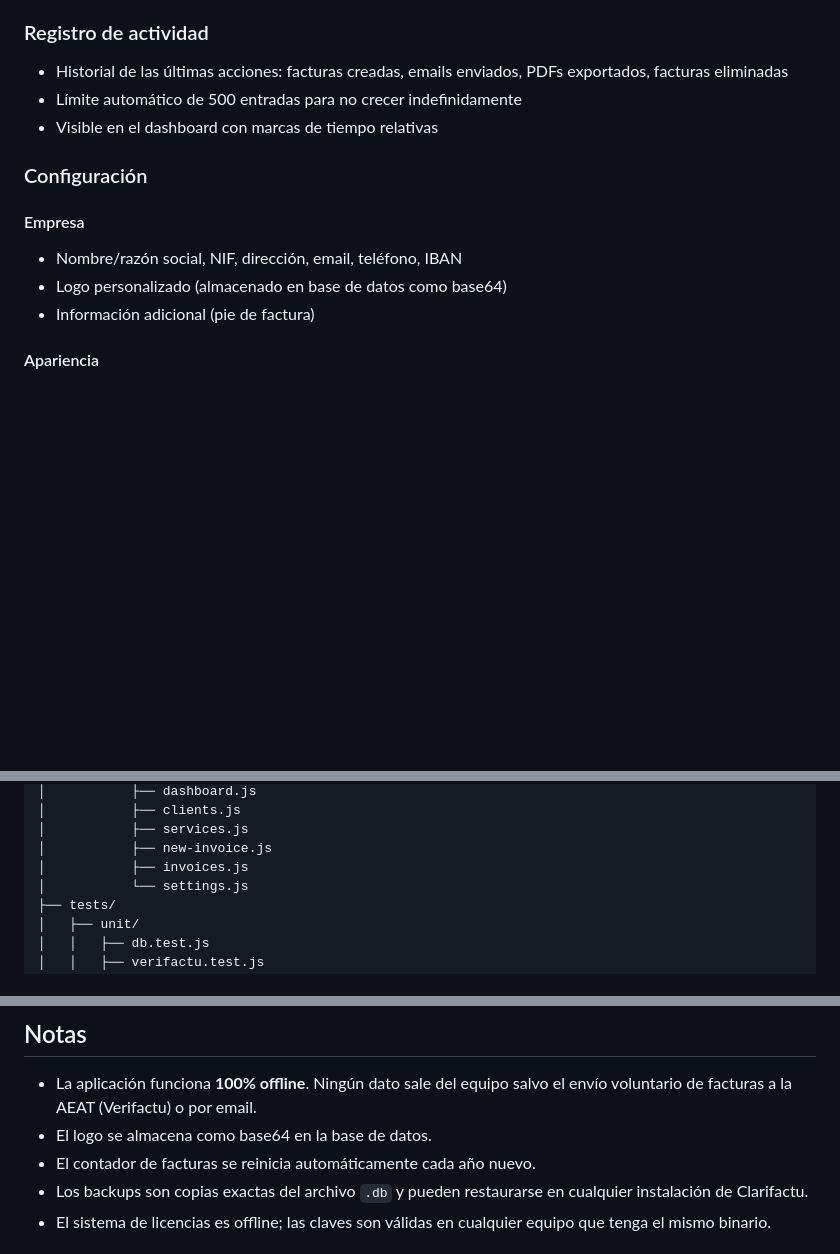
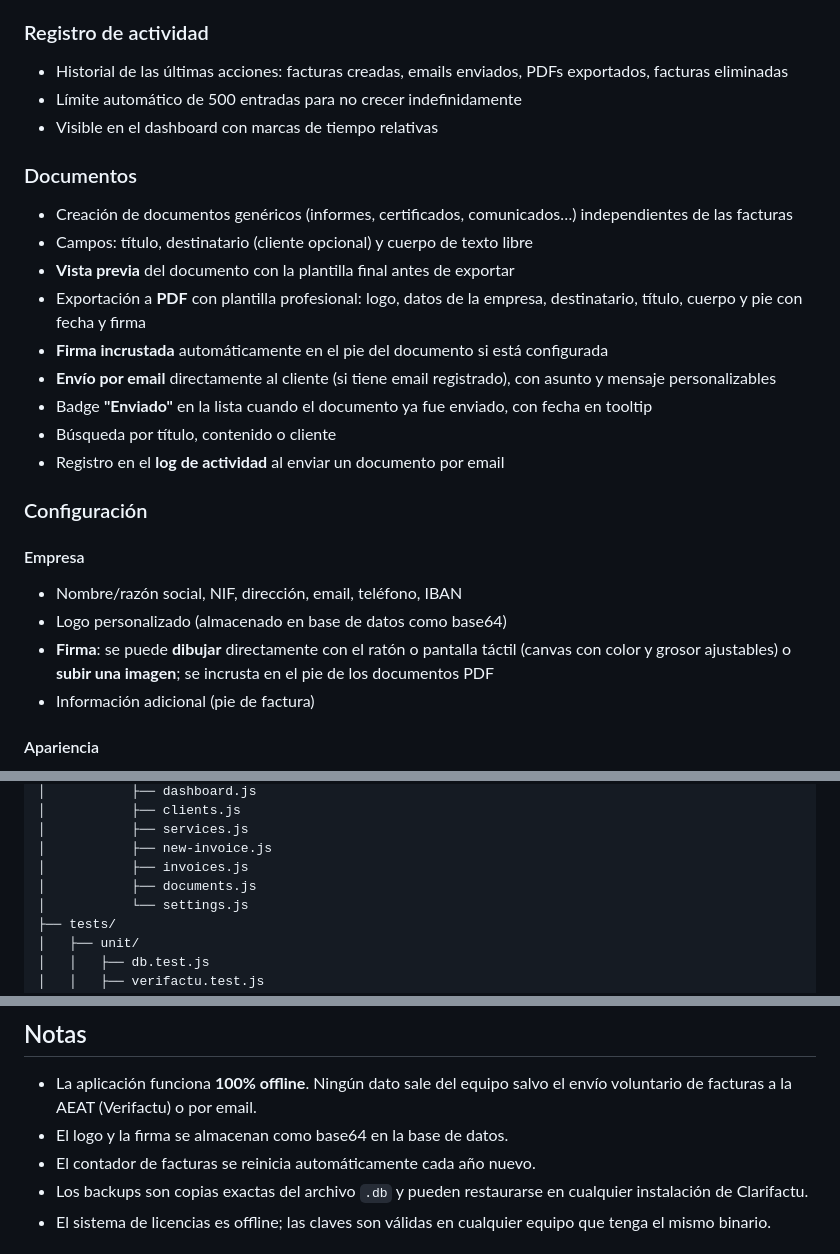
Before and after one commit to enpi/Clarifactu, a Markdown page: README.md, 3 parts joined by grey strips. Drawn GitHub-style; blank space fills up the shorter version.

Commit message:
docs: update README with Documents feature and signature
Co-Authored-By: Claude Sonnet 4.6 <noreply@anthropic.com>

```diff
--- a/README.md
+++ b/README.md
@@ -82,11 +82,24 @@ Aplicación de escritorio para gestión de facturación orientada a profesionale
 - Límite automático de 500 entradas para no crecer indefinidamente
 - Visible en el dashboard con marcas de tiempo relativas
 
+### Documentos
+
+- Creación de documentos genéricos (informes, certificados, comunicados…) independientes de las facturas
+- Campos: título, destinatario (cliente opcional) y cuerpo de texto libre
+- **Vista previa** del documento con la plantilla final antes de exportar
+- Exportación a **PDF** con plantilla profesional: logo, datos de la empresa, destinatario, título, cuerpo y pie con fecha y firma
+- **Firma incrustada** automáticamente en el pie del documento si está configurada
+- **Envío por email** directamente al cliente (si tiene email registrado), con asunto y mensaje personalizables
+- Badge **"Enviado"** en la lista cuando el documento ya fue enviado, con fecha en tooltip
+- Búsqueda por título, contenido o cliente
+- Registro en el **log de actividad** al enviar un documento por email
+
 ### Configuración
 
 #### Empresa
 - Nombre/razón social, NIF, dirección, email, teléfono, IBAN
 - Logo personalizado (almacenado en base de datos como base64)
+- **Firma**: se puede **dibujar** directamente con el ratón o pantalla táctil (canvas con color y grosor ajustables) o **subir una imagen**; se incrusta en el pie de los documentos PDF
 - Información adicional (pie de factura)
 
 #### Apariencia
@@ -218,6 +231,7 @@ Clarifactu/
 │           ├── services.js
 │           ├── new-invoice.js
 │           ├── invoices.js
+│           ├── documents.js
 │           └── settings.js
 ├── tests/
 │   ├── unit/
@@ -242,7 +256,7 @@ Las migraciones se aplican automáticamente en cada arranque, por lo que actuali
 ## Notas
 
 - La aplicación funciona **100% offline**. Ningún dato sale del equipo salvo el envío voluntario de facturas a la AEAT (Verifactu) o por email.
-- El logo se almacena como base64 en la base de datos.
+- El logo y la firma se almacenan como base64 en la base de datos.
 - El contador de facturas se reinicia automáticamente cada año nuevo.
 - Los backups son copias exactas del archivo `.db` y pueden restaurarse en cualquier instalación de Clarifactu.
 - El sistema de licencias es offline; las claves son válidas en cualquier equipo que tenga el mismo binario.
```
